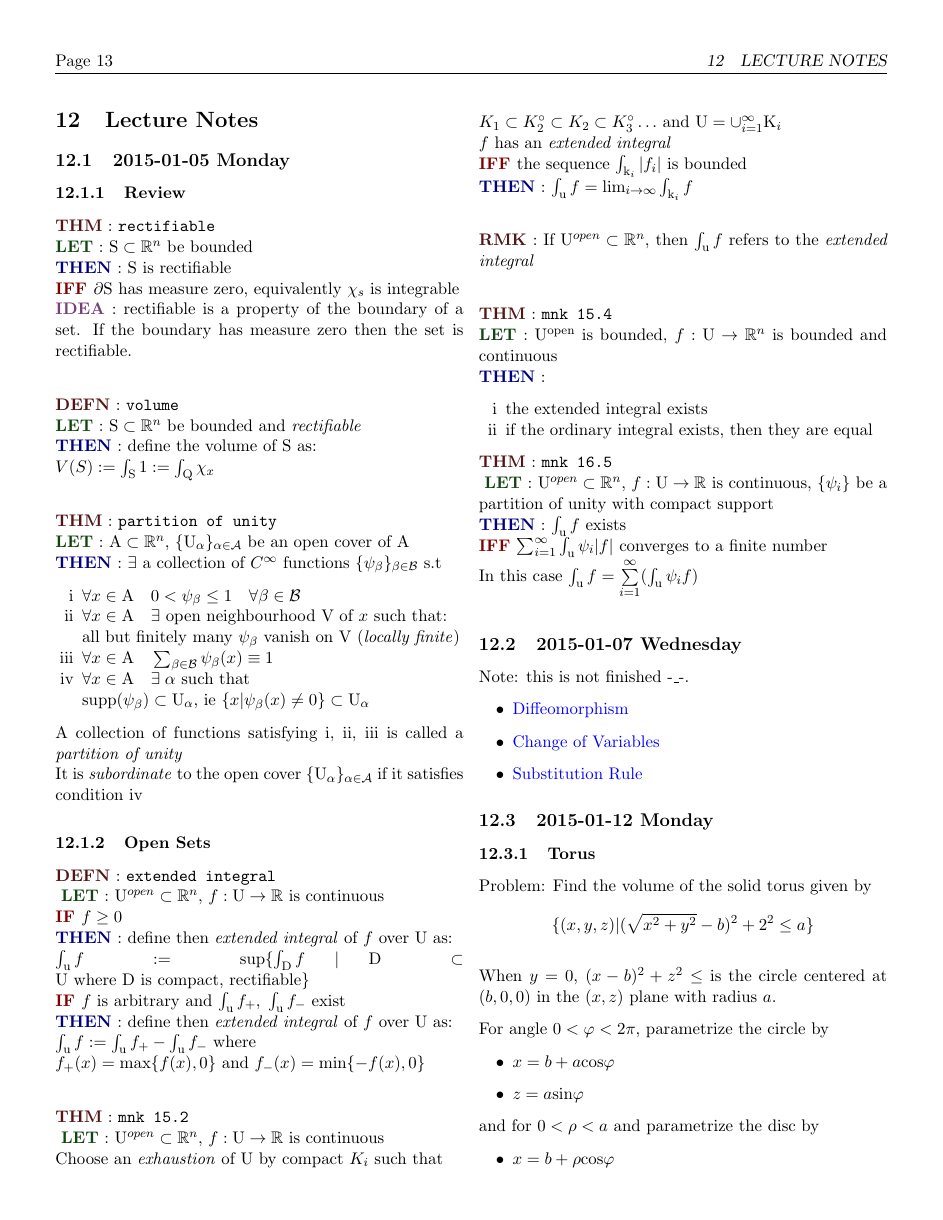
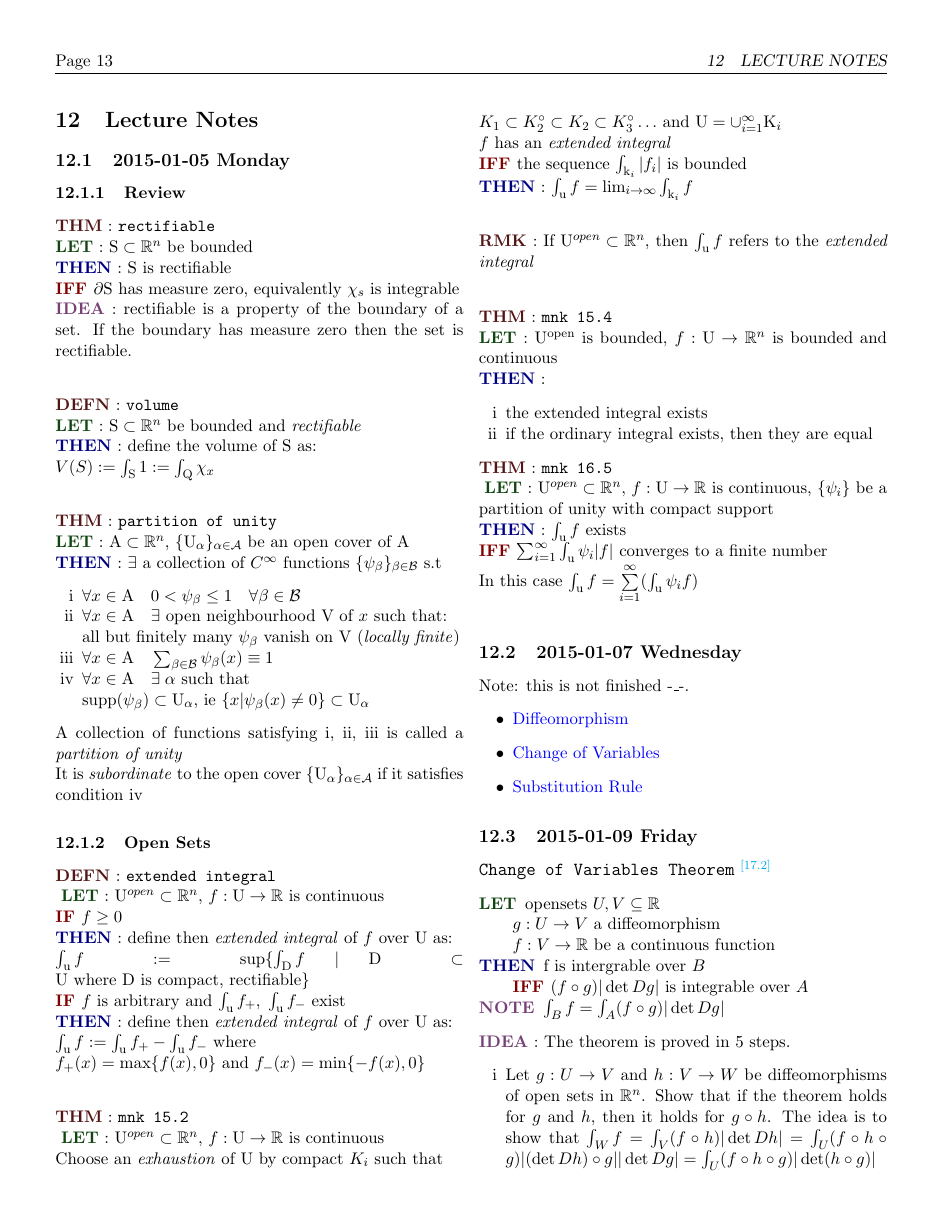
Before and after one commit to hysw/MAT257, a LaTeX document (MAT257.tex, which reads content/lect/2015-01-09.tex): page 13 of 15 before the commit and page 13 of 16 after it. Compiled offline with pdfLaTeX.

Commit message:
wrote up 2015-01-09 rough draft

```diff
--- /dev/null
+++ b/content/lect/2015-01-09.tex
@@ -0,0 +1,21 @@
+% Hao
+
+\subsection{2015-01-09 Friday}
+
+\Anchor{thm:changeofvars}
+\TheoremName{Change of Variables Theorem} \MUNKERSREF{17.2}
+\begin{tTheorem}
+\tLET
+opensets $U, V \subseteq \bR$\newline
+$g: U\to V$ a \hyperref[kw:diffeomorphism]{diffeomorphism}\newline
+$f:V\to \bR$ be a continuous function
+\tTHEN f is intergrable over $B$\newline
+  \IFF $(f\circ g)|\det D g|$ is integrable over $A$
+\tNOTE $\int_B f = \int_A(f\circ g)|\det D g|$
+\end{tTheorem}
+\IDEA The theorem is proved in 5 steps.
+
+\begin{myenumerate}
+\item Let $g: U \to V$ and $h: V \to W$ be diffeomorphisms of open sets in $\mathbb{R}^n$. Show that if the theorem holds for $g$ and $h$, then it holds for $g \circ h$. The idea is to show that $\int_W f = \int_V (f \circ h)|\det Dh| = \int_U (f \circ h \circ g)|(\det Dh) \circ g| |\det Dg| = \int_U (f \circ h \circ g)|\det (h \circ g)|$
+\item Suppose that for each $x \in A$, there is a neighborhood $U$ of $x$ contained in $A$ such that the lemma holds for the diffeomorphism $g: U \to V$ where $V = g(U)$ and all continues functions $f: V \to \mathbb{R}$ whose supports are compact subsets of $V$. Then show that the lemma holds for $g$. This basically means: show that if the lemma holds lically for $g$ and fuctions $f$ having compact support, then it holds for all $g$ and all $f$. The idea is to find a partition of unity ${\phi_i}$ of $B$ with compact support and show that the collection ${\phi_i \circ g}$ is a partition of unity on $A$ having compact support. Then use the fact that $\int_B f = \sum_{i = 1}^{infty} \int_B (\phi_i)(f)$.
+\item Show the the lemma holds for $n = 1$. This can be done by showing that the theorem holds for the interiors of all closed intervals contained in $A$ then applying step 2.
```
Also changed, not shown: content/lect/2015-01-14.tex (+1 -1 lines), content/lectures.tex (+1 -0 lines), MAT257.pdf, MAT257.tex (line endings or trailing spaces), content/lect/2015-01-09.tex (3 more changed lines).
